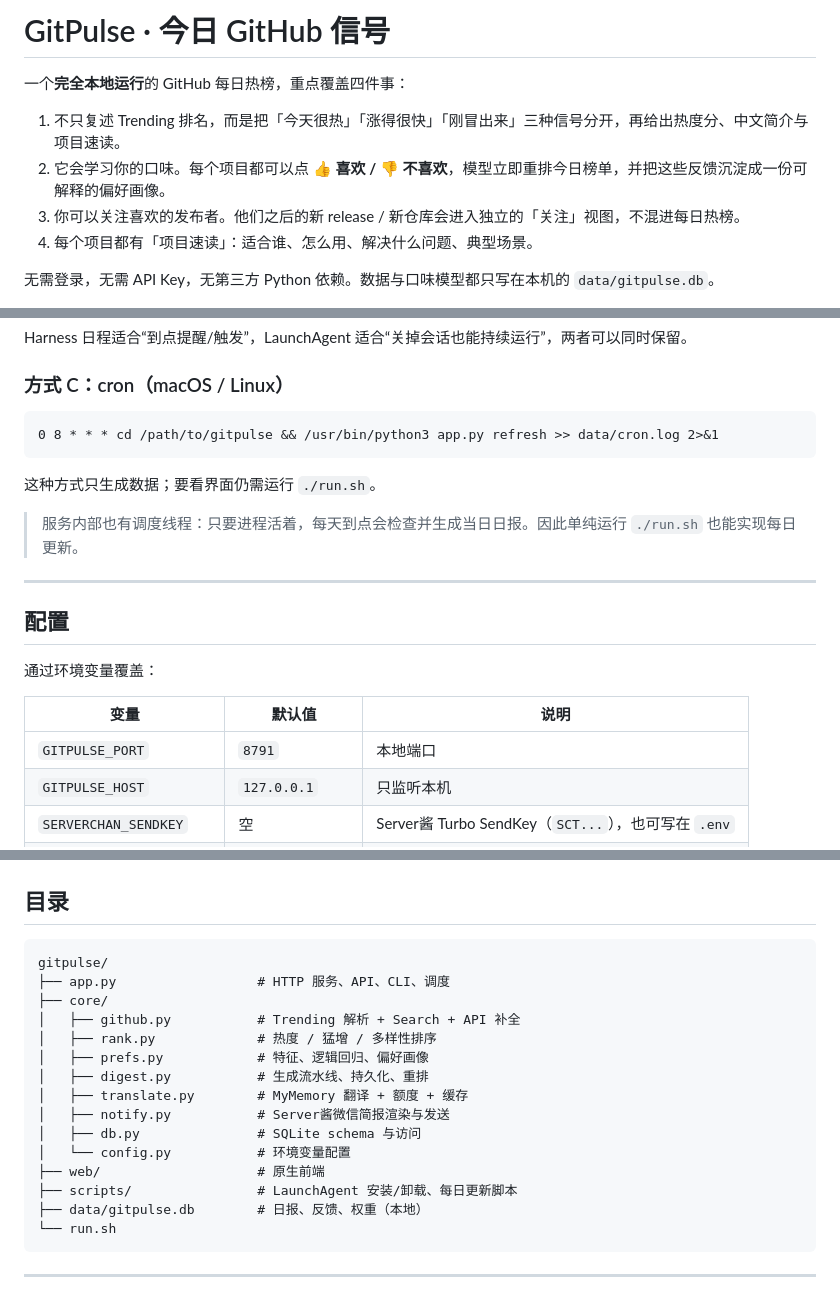
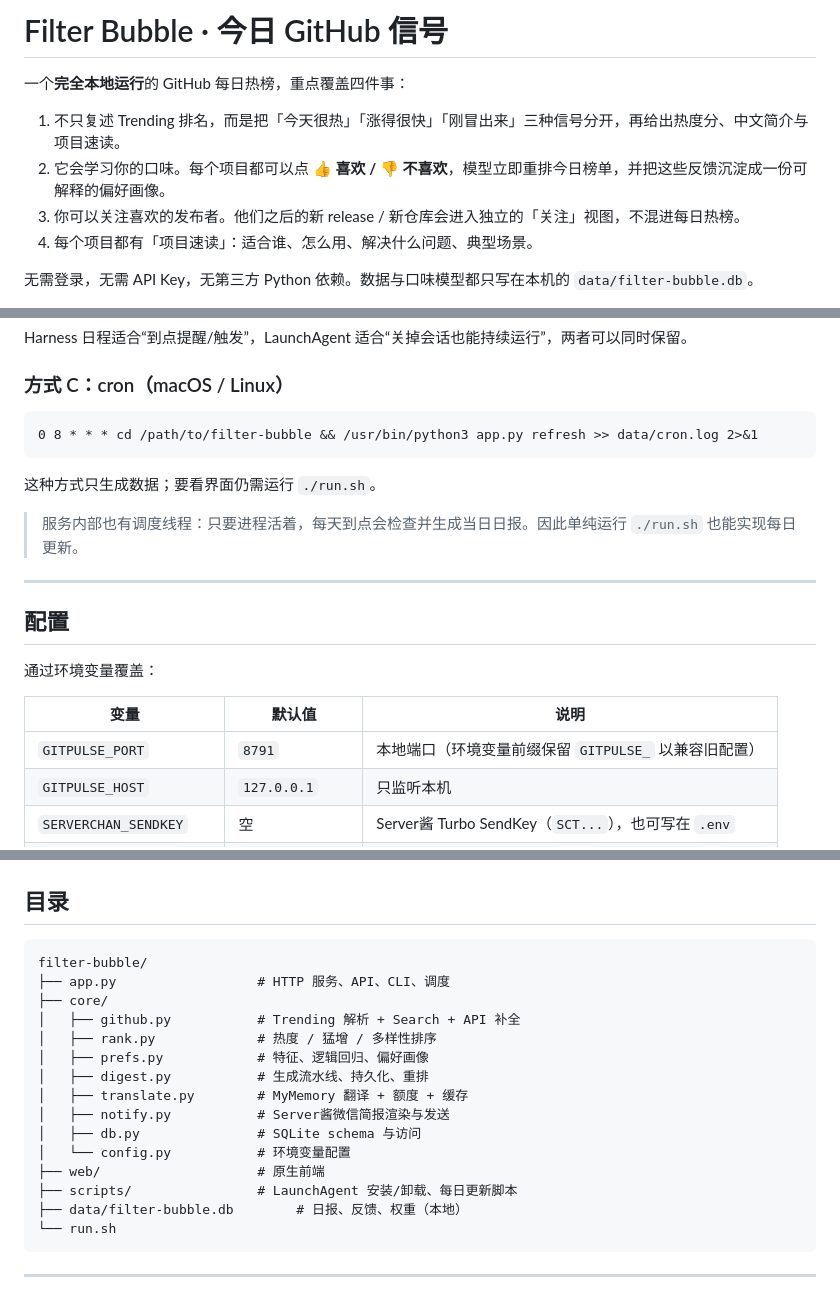
Before and after one commit to weiyuzzz/filter-bubble, a Markdown page: README.md, 3 parts joined by grey strips. GitHub-like rendering.

````diff
--- a/README.md
+++ b/README.md
@@ -1,4 +1,4 @@
-# GitPulse · 今日 GitHub 信号
+# Filter Bubble · 今日 GitHub 信号
 
 一个**完全本地运行**的 GitHub 每日热榜，重点覆盖四件事：
 
@@ -7,5 +7,5 @@
 3. 你可以关注喜欢的发布者。他们之后的新 release / 新仓库会进入独立的「关注」视图，不混进每日热榜。
 4. 每个项目都有「项目速读」：适合谁、怎么用、解决什么问题、典型场景。
 
-无需登录，无需 API Key，无第三方 Python 依赖。数据与口味模型都只写在本机的 `data/gitpulse.db`。
+无需登录，无需 API Key，无第三方 Python 依赖。数据与口味模型都只写在本机的 `data/filter-bubble.db`。
 
@@ -210,7 +210,7 @@ Harness 日程适合“到点提醒/触发”，LaunchAgent 适合“关掉会
 ### 方式 C：cron（macOS / Linux）
 
 ```cron
-0 8 * * * cd /path/to/gitpulse && /usr/bin/python3 app.py refresh >> data/cron.log 2>&1
+0 8 * * * cd /path/to/filter-bubble && /usr/bin/python3 app.py refresh >> data/cron.log 2>&1
 ```
 
 这种方式只生成数据；要看界面仍需运行 `./run.sh`。
@@ -225,7 +225,7 @@ Harness 日程适合“到点提醒/触发”，LaunchAgent 适合“关掉会
 
 | 变量 | 默认值 | 说明 |
 | --- | --- | --- |
-| `GITPULSE_PORT` | `8791` | 本地端口 |
+| `GITPULSE_PORT` | `8791` | 本地端口（环境变量前缀保留 `GITPULSE_` 以兼容旧配置） |
 | `GITPULSE_HOST` | `127.0.0.1` | 只监听本机 |
 | `SERVERCHAN_SENDKEY` | 空 | Server酱 Turbo SendKey（`SCT...`），也可写在 `.env` |
 | `GITPULSE_PUSH_ITEMS` | `3` | 微信简报包含几个项目（1–5） |
@@ -286,7 +286,7 @@ python3 app.py serve     # 启动 UI + 每日调度
 ## 目录
 
 ```
-gitpulse/
+filter-bubble/
 ├── app.py                  # HTTP 服务、API、CLI、调度
 ├── core/
 │   ├── github.py           # Trending 解析 + Search + API 补全
@@ -299,7 +299,7 @@ gitpulse/
 │   └── config.py           # 环境变量配置
 ├── web/                    # 原生前端
 ├── scripts/                # LaunchAgent 安装/卸载、每日更新脚本
-├── data/gitpulse.db        # 日报、反馈、权重（本地）
+├── data/filter-bubble.db        # 日报、反馈、权重（本地）
 └── run.sh
 ```
 
````
Also changed, not shown: other parts of README.md (+5 -5 lines), docs/brief.png, docs/follows.png, docs/mobile.png, 12 other files.
